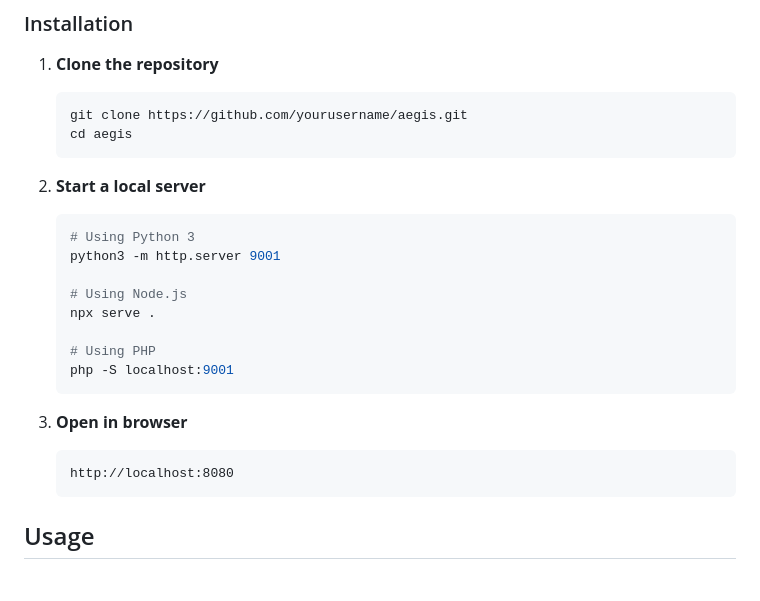
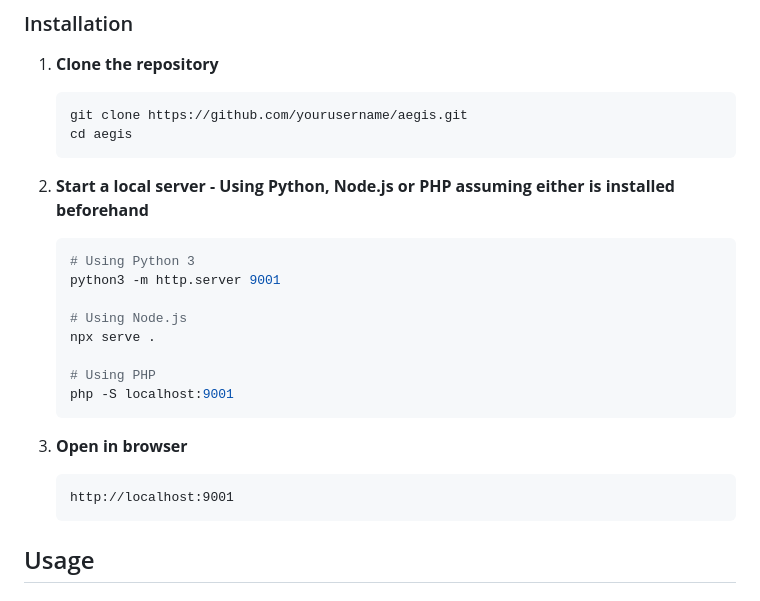
Before and after one commit to Ke0xes/Aegis, a Markdown page: README.md, the part around the change. GitHub-like rendering.

````diff
--- a/README.md
+++ b/README.md
@@ -50,7 +50,7 @@ https://ke0xes.github.io/Aegis/
    cd aegis
    ```
 
-2. **Start a local server**
+2. **Start a local server - Using Python, Node.js or PHP assuming either is installed beforehand**
    ```bash
    # Using Python 3
    python3 -m http.server 9001
@@ -64,7 +64,7 @@ https://ke0xes.github.io/Aegis/
 
 3. **Open in browser**
    ```
-   http://localhost:8080
+   http://localhost:9001
    ```
 
 ## Usage
````
